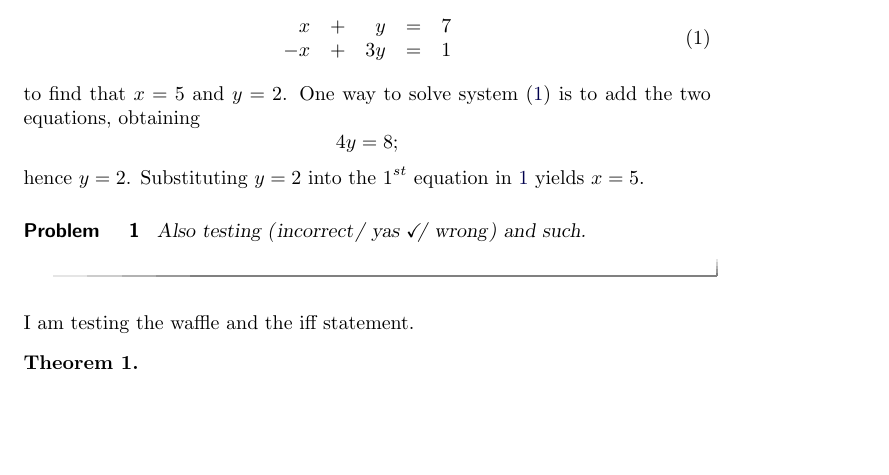
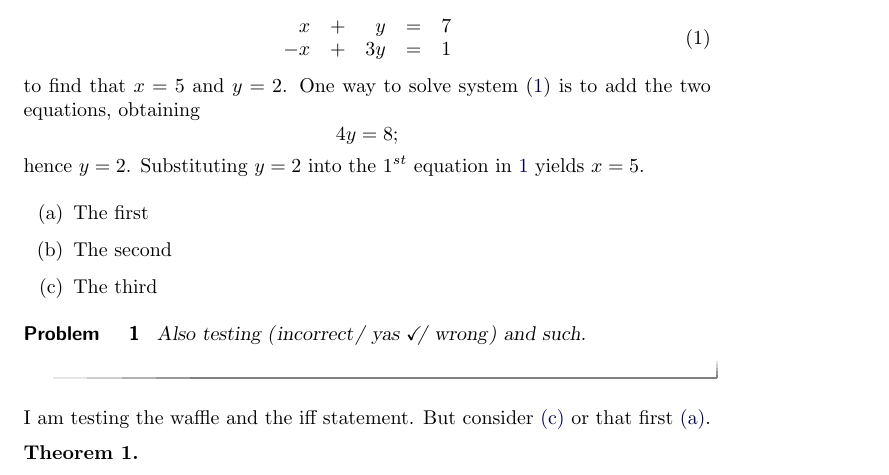
Before and after one commit to kisonecat/ximeraSample, a LaTeX document (first.tex): part of the page, cut so that both start at the same text, the shorter picture padded with empty space. Compiled offline with pdfLaTeX.

Commit message:
more references

```diff
--- a/first.tex
+++ b/first.tex
@@ -80,11 +80,17 @@ system \eqref{small} is to add the two equations, obtaining
 hence $y=2$.  Substituting $y=2$ into the $1^{st}$ equation in
 \ref{small} yields $x=5$.
 
+\begin{enumerate}
+\item\label{item:one} The first
+\item The second
+\item\label{item:three} The third
+\end{enumerate}
+
 \begin{problem}
   Also testing \wordChoice{\choice{incorrect}\choice[correct]{yas}\choice{wrong}} and such.
 \end{problem}
 
-I am testing the waffle and the iff statement.
+I am testing the waffle and the iff statement.  But consider \ref{item:three} or that first \ref{item:one}.
 
 %\begin{tikzpicture}
 %  \draw (0,0) circle (1in);
```
